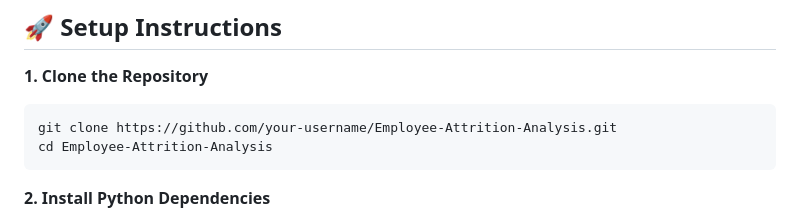
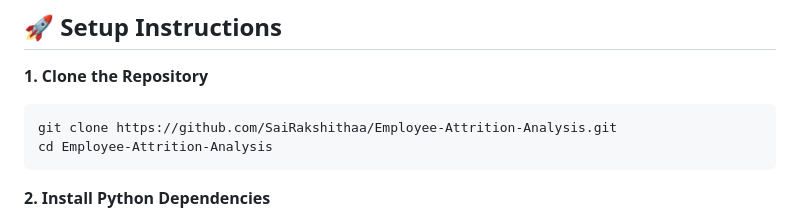
Before and after one commit to SaiRakshithaa/Employee-Attrition-Analysis, a Markdown page: README.md, the part around the change. GitHub-like rendering.

````diff
--- a/README.md
+++ b/README.md
@@ -38,7 +38,7 @@ pip install pandas matplotlib seaborn scipy numpy scikit-learn statsmodels
 **1. Clone the Repository**
 
 ```bash
-git clone https://github.com/your-username/Employee-Attrition-Analysis.git
+git clone https://github.com/SaiRakshithaa/Employee-Attrition-Analysis.git
 cd Employee-Attrition-Analysis
 ```
 
````
